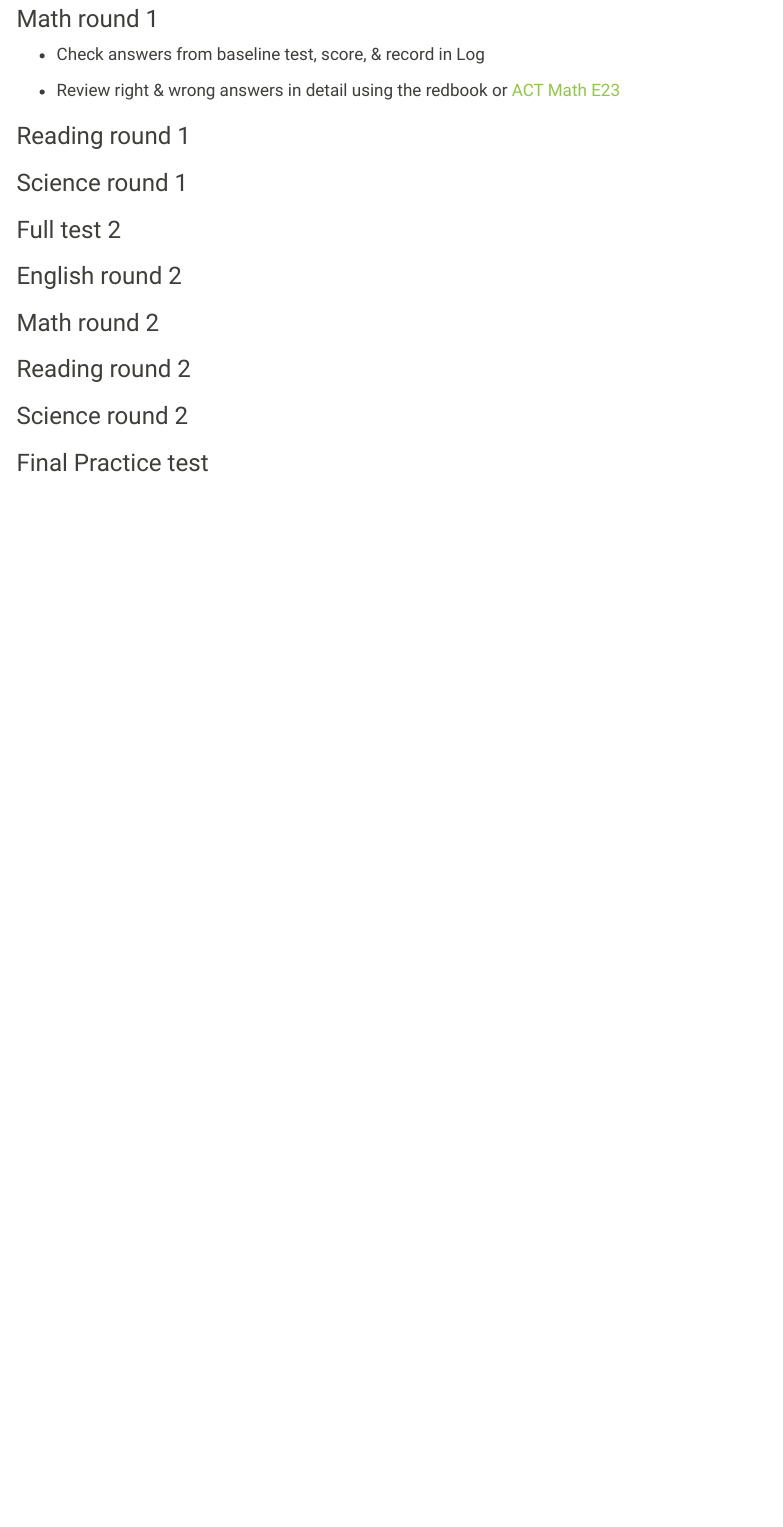
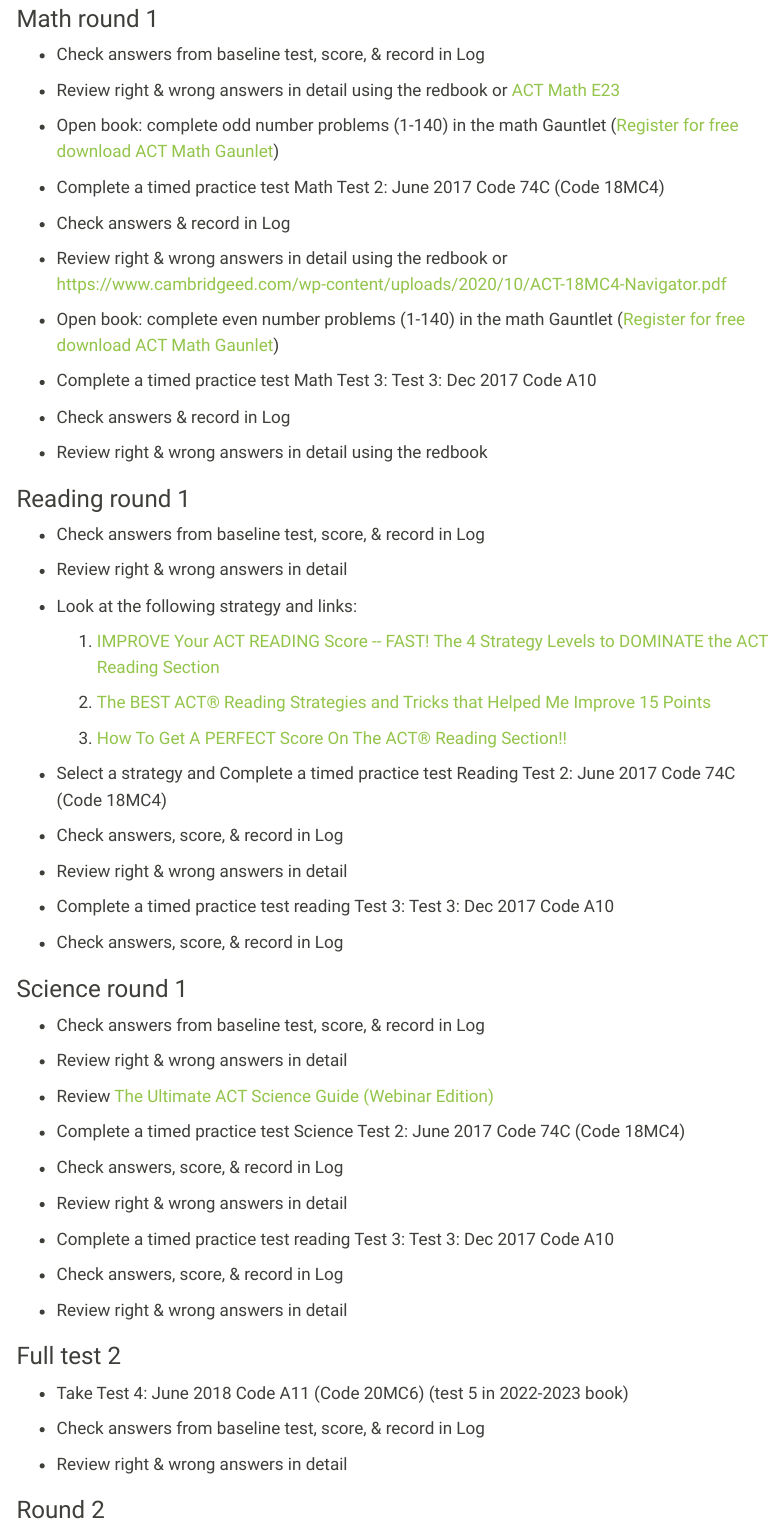
Before and after one commit to randolphdio/ACTSAT, a Quarto document (The_Plan.qmd): the page in a window 1100 px wide, from 810 px down. Rendered offline with R 4.5, knitr and Pandoc in place of Quarto, with nearby package versions; menus at the side of the page are left out.

Commit message:
updates plan

```diff
--- a/The_Plan.qmd
+++ b/The_Plan.qmd
@@ -39,18 +39,72 @@
 
 -   Review right & wrong answers in detail using the redbook or [ACT Math E23](https://www.youtube.com/playlist?list=PL_tX83dUzqlh7MDFe1LI2Uc-SOLcp5yGA)
 
+-   Open book: complete odd number problems (1-140) in the math Gauntlet ([Register for free download ACT Math Gaunlet](https://learn.brilliantprep.com/p/the-vault-sat-act-downloads))
+
+-   Complete a timed practice test Math Test 2: June 2017 Code 74C (Code 18MC4)
+
+-   Check answers & record in Log
+
+-   Review right & wrong answers in detail using the redbook or https://www.cambridgeed.com/wp-content/uploads/2020/10/ACT-18MC4-Navigator.pdf
+
+-   Open book: complete even number problems (1-140) in the math Gauntlet ([Register for free download ACT Math Gaunlet](https://learn.brilliantprep.com/p/the-vault-sat-act-downloads))
+
+-   Complete a timed practice test Math Test 3: Test 3: Dec 2017 Code A10
+
+-   Check answers & record in Log
+
+-   Review right & wrong answers in detail using the redbook
+
 ### Reading round 1
+
+-   Check answers from baseline test, score, & record in Log
+
+-   Review right & wrong answers in detail
+
+-   Look at the following strategy and links:
+
+    1.  [IMPROVE Your ACT READING Score \-- FAST! The 4 Strategy Levels to DOMINATE the ACT Reading Section](https://www.youtube.com/watch?v=-Q5ZW0EK25w)
+
+    2.  [The BEST ACT® Reading Strategies and Tricks that Helped Me Improve 15 Points ](https://www.youtube.com/watch?v=-m5xCdMxyvE&list=PL2AoJMrlAoryYObds-OBUhqc2bSfnCUfj&index=2)
+
+    3.  [How To Get A PERFECT Score On The ACT® Reading Section!!](https://www.youtube.com/watch?v=_O1T_J3lDbA)
+
+-   Select a strategy and Complete a timed practice test Reading Test 2: June 2017 Code 74C (Code 18MC4)
+
+-   Check answers, score, & record in Log
+
+-   Review right & wrong answers in detail
+
+-   Complete a timed practice test reading Test 3: Test 3: Dec 2017 Code A10
+
+-   Check answers, score, & record in Log
 
 ### Science round 1
 
+-   Check answers from baseline test, score, & record in Log
+
+-   Review right & wrong answers in detail
+
+-   Review [The Ultimate ACT Science Guide (Webinar Edition)](https://www.youtube.com/playlist?list=PLOpq-R2ygzqm3ixThIVr4mRxpC3Zga1Kg)
+
+-   Complete a timed practice test Science Test 2: June 2017 Code 74C (Code 18MC4)
+
+-   Check answers, score, & record in Log
+
+-   Review right & wrong answers in detail
+
+-   Complete a timed practice test reading Test 3: Test 3: Dec 2017 Code A10
+
+-   Check answers, score, & record in Log
+
+-   Review right & wrong answers in detail
+
 ### Full test 2
 
-### English round 2
+-   Take Test 4: June 2018 Code A11 (Code 20MC6) (test 5 in 2022-2023 book)
 
-### Math round 2
+-   Check answers from baseline test, score, & record in Log
 
-### Reading round 2
+-   Review right & wrong answers in detail
 
-### Science round 2
-
-### Final Practice test
+### Round 2
```
Also changed, not shown: ACT_Resources_Free.qmd (+1 -1 lines), docs/search.json, The_Plan.qmd (2 more changed lines), 2 other files.
